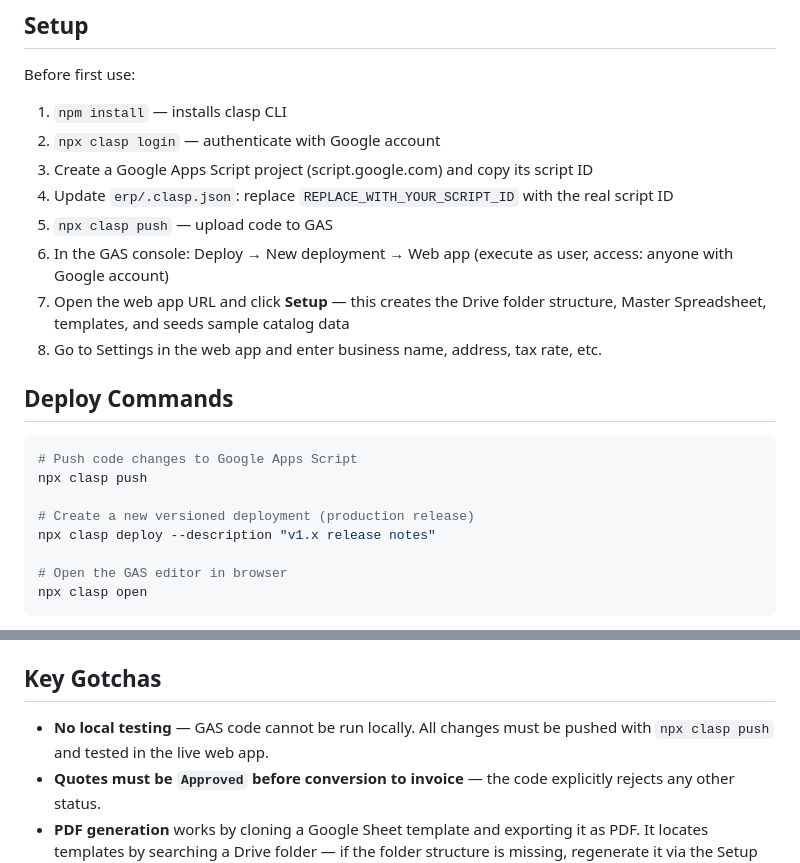
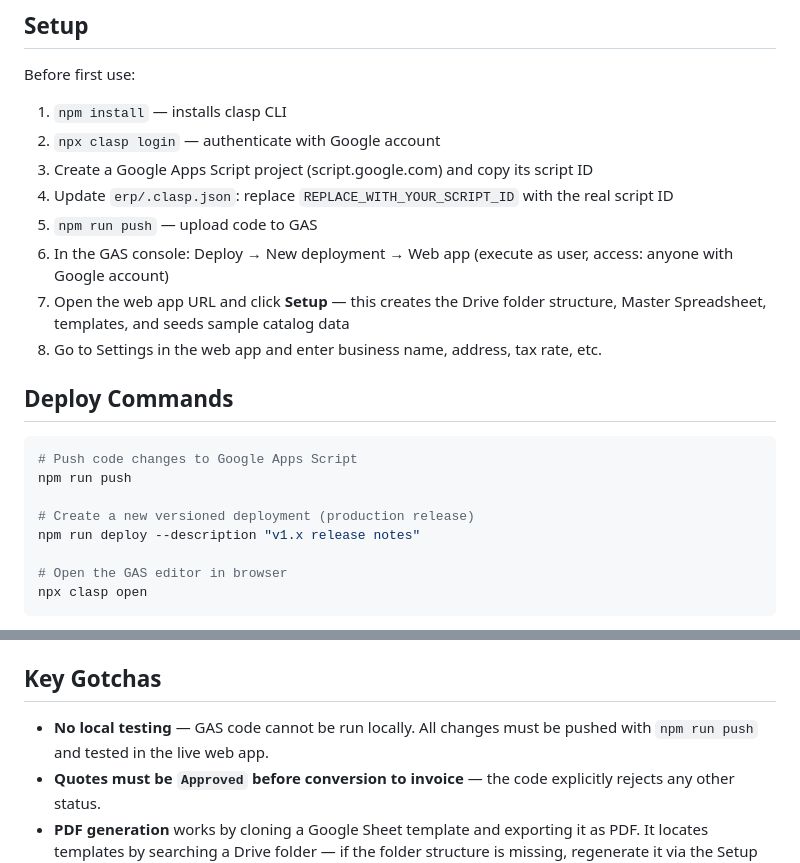
Before and after one commit to ohjeffrey/website, a Markdown page: CLAUDE.md, 2 parts joined by grey strips. Drawn GitHub-style.

````diff
--- a/CLAUDE.md
+++ b/CLAUDE.md
@@ -16,7 +16,7 @@ Before first use:
 2. `npx clasp login` — authenticate with Google account
 3. Create a Google Apps Script project (script.google.com) and copy its script ID
 4. Update `erp/.clasp.json`: replace `REPLACE_WITH_YOUR_SCRIPT_ID` with the real script ID
-5. `npx clasp push` — upload code to GAS
+5. `npm run push` — upload code to GAS
 6. In the GAS console: Deploy → New deployment → Web app (execute as user, access: anyone with Google account)
 7. Open the web app URL and click **Setup** — this creates the Drive folder structure, Master Spreadsheet, templates, and seeds sample catalog data
 8. Go to Settings in the web app and enter business name, address, tax rate, etc.
@@ -25,10 +25,10 @@ Before first use:
 
 ```bash
 # Push code changes to Google Apps Script
-npx clasp push
+npm run push
 
 # Create a new versioned deployment (production release)
-npx clasp deploy --description "v1.x release notes"
+npm run deploy --description "v1.x release notes"
 
 # Open the GAS editor in browser
 npx clasp open
@@ -62,7 +62,7 @@ Data is stored across 5 sheets in a single Master Spreadsheet: Clients, Catalog,
 
 ## Key Gotchas
 
-- **No local testing** — GAS code cannot be run locally. All changes must be pushed with `npx clasp push` and tested in the live web app.
+- **No local testing** — GAS code cannot be run locally. All changes must be pushed with `npm run push` and tested in the live web app.
 - **Quotes must be `Approved` before conversion to invoice** — the code explicitly rejects any other status.
 - **PDF generation** works by cloning a Google Sheet template and exporting it as PDF. It locates templates by searching a Drive folder — if the folder structure is missing, regenerate it via the Setup flow.
 - **`items_json` has no schema validation** — malformed JSON silently becomes `[]` via `parseJsonSafely_()`.
````
Also changed, not shown: README.md (added, +130 -0 lines).
